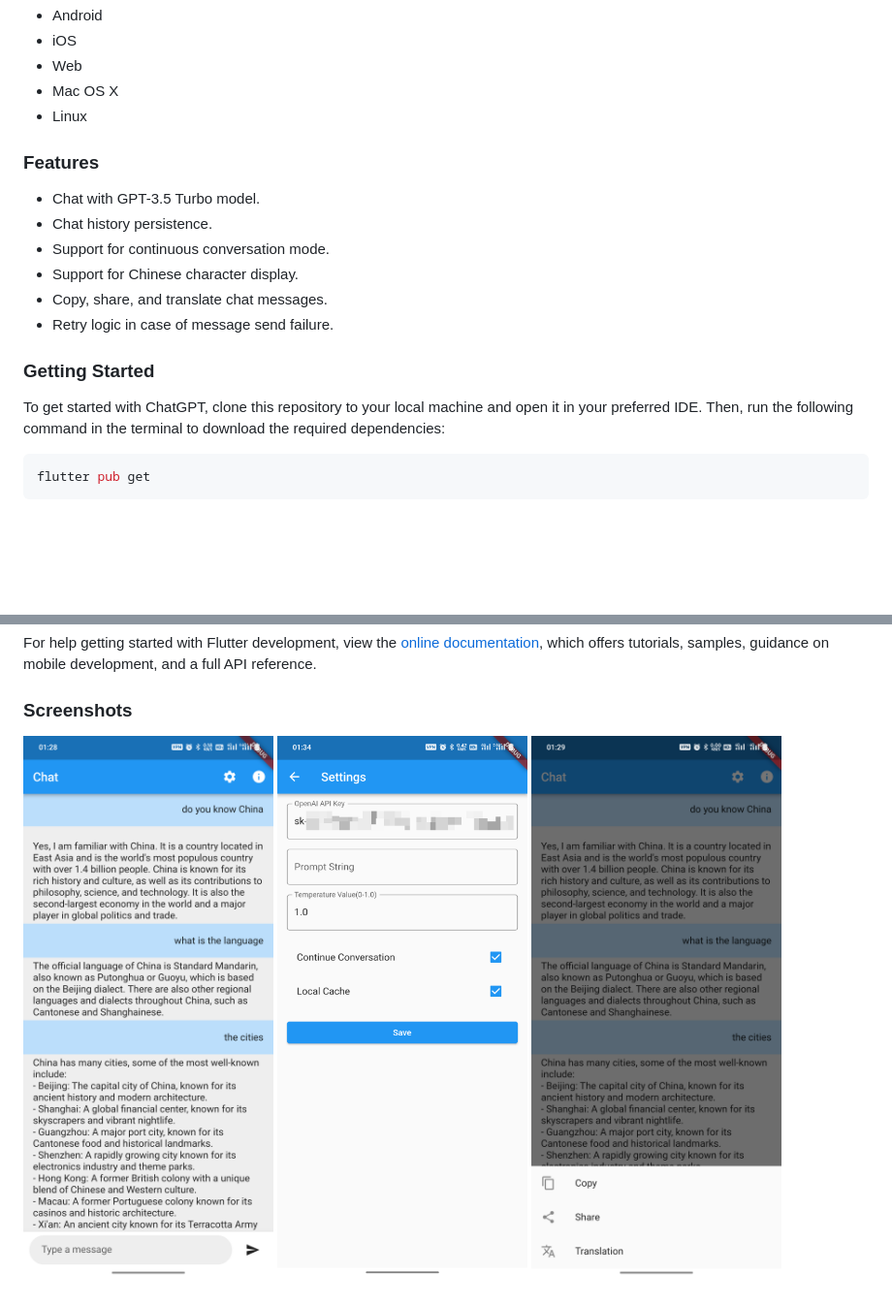
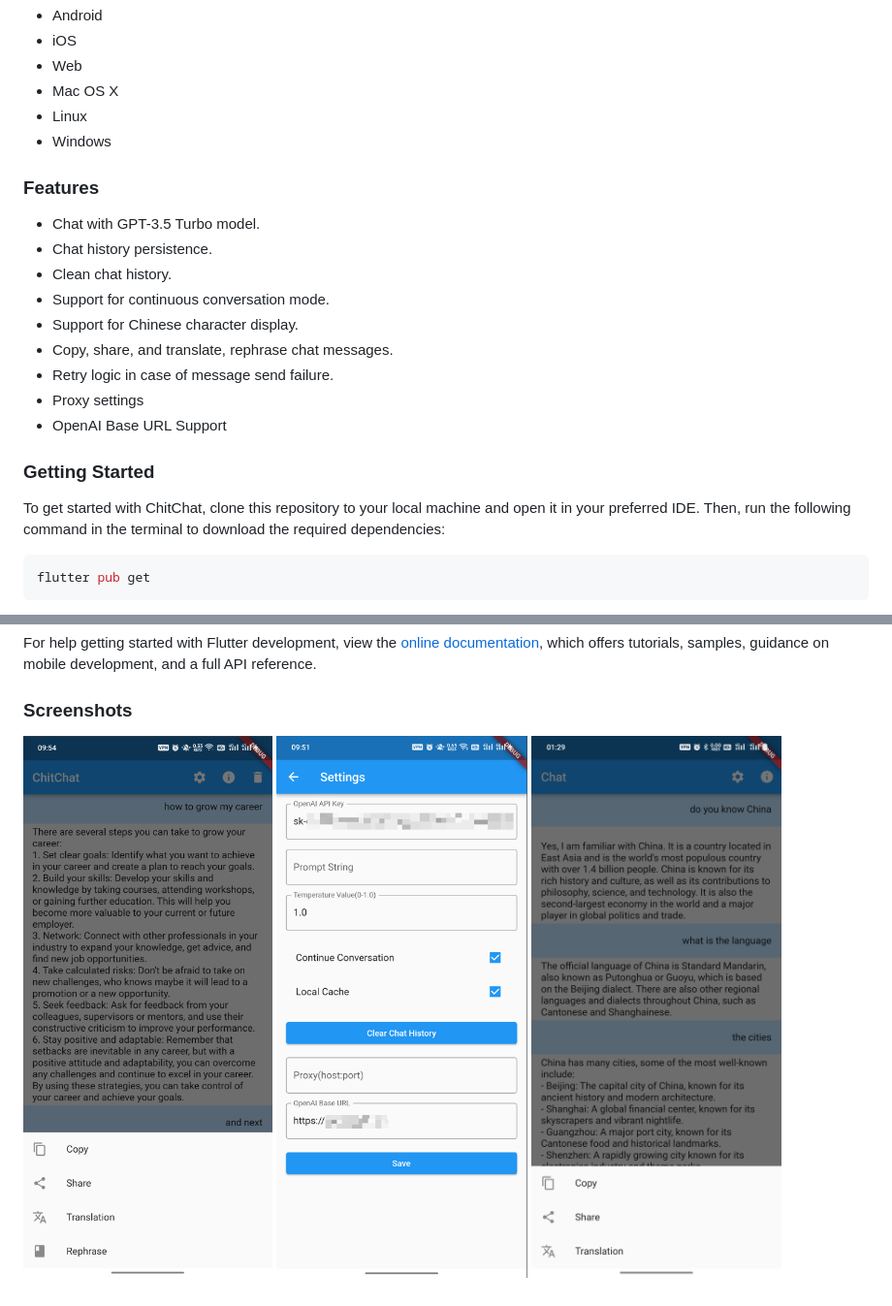
Before and after one commit to pjq/ChitChat, a Markdown page: README.md, 2 parts joined by grey strips. Shown: that part at 97% size. Drawn GitHub-style; pictures changed too: screenshots/chat.png, screenshots/setting.png (deleted), screenshots/settings.png (added); blank space fills up the shorter version.

```diff
--- a/README.md
+++ b/README.md
@@ -14,19 +14,23 @@ It is built with Flutter and supports platforms
 - Web
 - Mac OS X
 - Linux
+- Windows
 
 ### Features
 
 - Chat with GPT-3.5 Turbo model.
 - Chat history persistence.
+- Clean chat history.
 - Support for continuous conversation mode.
 - Support for Chinese character display.
-- Copy, share, and translate chat messages.
+- Copy, share, and translate, rephrase chat messages.
 - Retry logic in case of message send failure.
+- Proxy settings
+- OpenAI Base URL Support
 
 ### Getting Started
 
-To get started with ChatGPT, clone this repository to your local machine and open it in your
+To get started with ChitChat, clone this repository to your local machine and open it in your
 preferred IDE. Then, run the following command in the terminal to download the required
 dependencies:
 
@@ -85,5 +89,5 @@ samples, guidance on mobile development, and a full API reference.
 ### Screenshots
 
 ![Screenshot of Chat Screen](screenshots/chat.png)
-![Screenshot of Settings Screen](screenshots/setting.png)
+![Screenshot of Settings Screen](screenshots/settings.png)
 ![Screenshot of Actions Menu](screenshots/actions.png)
```
Also changed, not shown: 1 other file.
